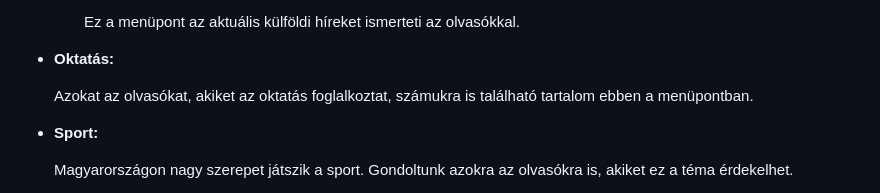
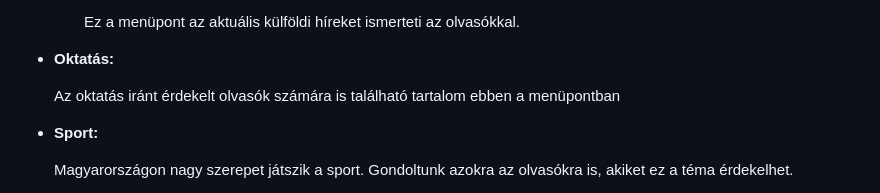
Before and after one commit to OroszBence54/RFT-2022-23-1-Nap, a Markdown page: Doc/Funkciospec.md, the part around the change. GitHub-like rendering.

Commit message:
Funkc.Spec. tartalmi javítás
Oktatás

```diff
--- a/Doc/Funkciospec.md
+++ b/Doc/Funkciospec.md
@@ -50,7 +50,8 @@ A navigációs sáv minden oldalon megtalálható. Lehetőségünk van ebben a s
 
 - **Oktatás:**
 
-    Azokat az olvasókat, akiket az oktatás foglalkoztat, számukra is található tartalom ebben a menüpontban.
+    Az oktatás iránt érdekelt olvasók számára is található tartalom ebben a menüpontban
+
 
 - **Sport:**
 
```
